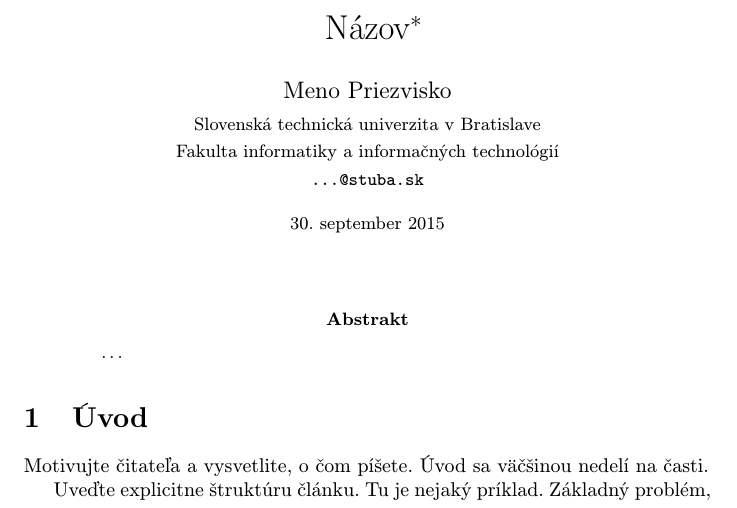
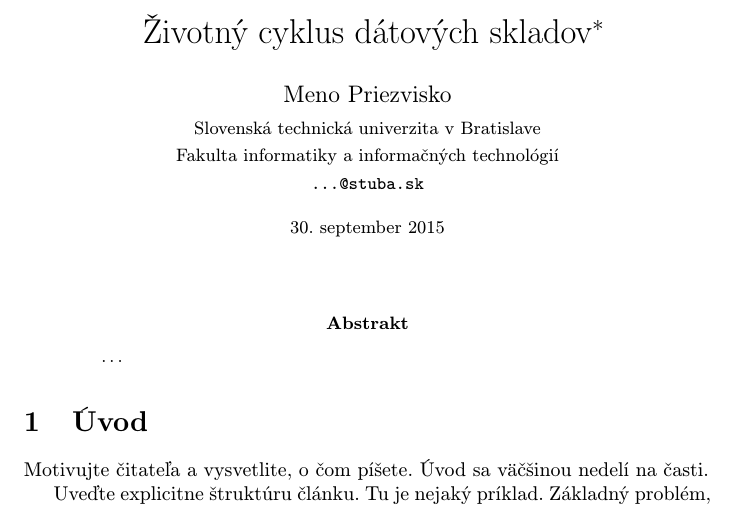
Before and after one commit to TomasTisovsky/clanok-mip, a LaTeX paper (clanok.tex): part of page 1 of 2, cut at the place of the change. Compiled offline with pdfLaTeX.

Commit message:
zmeneny nazov

```diff
--- a/clanok.tex
+++ b/clanok.tex
@@ -15,7 +15,7 @@
 
 \pagestyle{headings}
 
-\title{Názov\thanks{Semestrálny projekt v predmete Metódy inžinierskej práce, ak. rok 2015/16, vedenie: Meno Priezvisko}} % meno a priezvisko vyučujúceho na cvičeniach
+\title{Životný cyklus dátových skladov\thanks{Semestrálny projekt v predmete Metódy inžinierskej práce, ak. rok 2015/16, vedenie: Meno Priezvisko}} % meno a priezvisko vyučujúceho na cvičeniach
 
 \author{Meno Priezvisko\\[2pt]
 	{\small Slovenská technická univerzita v Bratislave}\\
```
